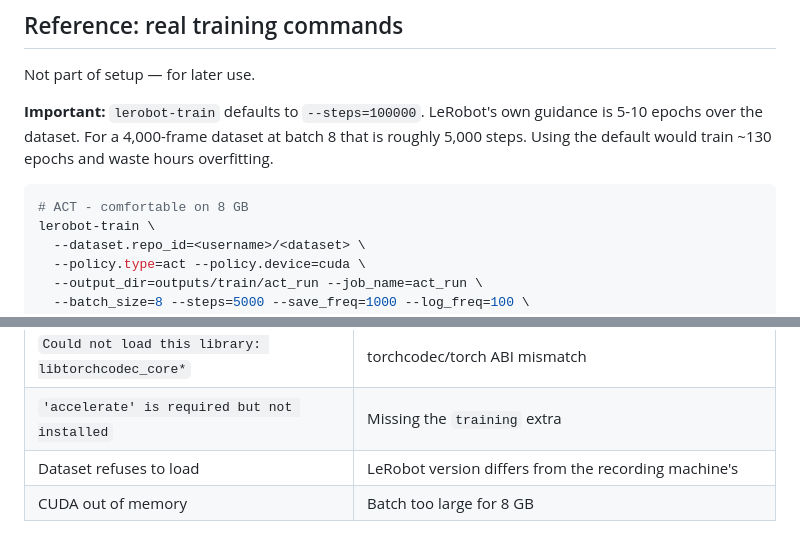
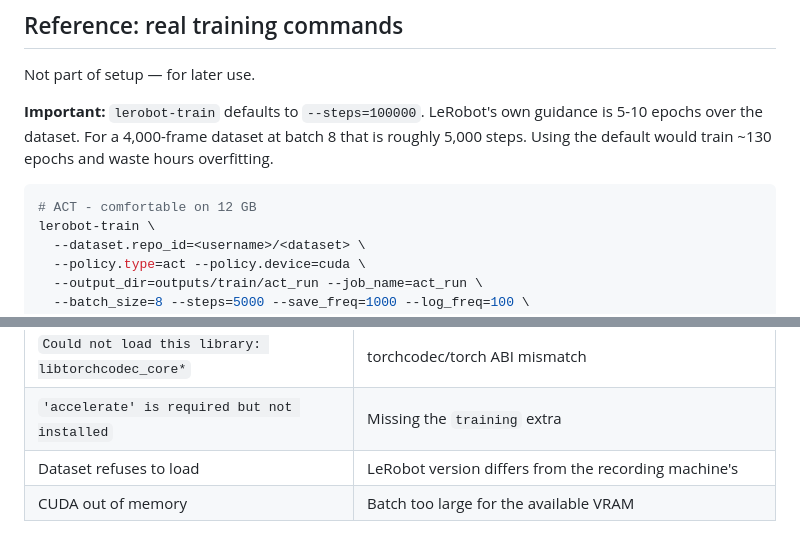
Before and after one commit to vishal-naveen/TactileVLA-Edge, a Markdown page: docs/pc-setup-runbook.md, 2 parts joined by grey strips. Drawn GitHub-style.

Commit message:
docs: fix two more 8GB references in the runbook

````diff
--- a/docs/pc-setup-runbook.md
+++ b/docs/pc-setup-runbook.md
@@ -217,7 +217,7 @@ Not part of setup — for later use.
 5,000 steps. Using the default would train ~130 epochs and waste hours overfitting.
 
 ```bash
-# ACT - comfortable on 8 GB
+# ACT - comfortable on 12 GB
 lerobot-train \
   --dataset.repo_id=<username>/<dataset> \
   --policy.type=act --policy.device=cuda \
@@ -266,4 +266,4 @@ actually installed (GATE 0) rather than assuming from the name.
 | `Could not load this library: libtorchcodec_core*` | torchcodec/torch ABI mismatch |
 | `'accelerate' is required but not installed` | Missing the `training` extra |
 | Dataset refuses to load | LeRobot version differs from the recording machine's |
-| CUDA out of memory | Batch too large for 8 GB |
+| CUDA out of memory | Batch too large for the available VRAM |
````
